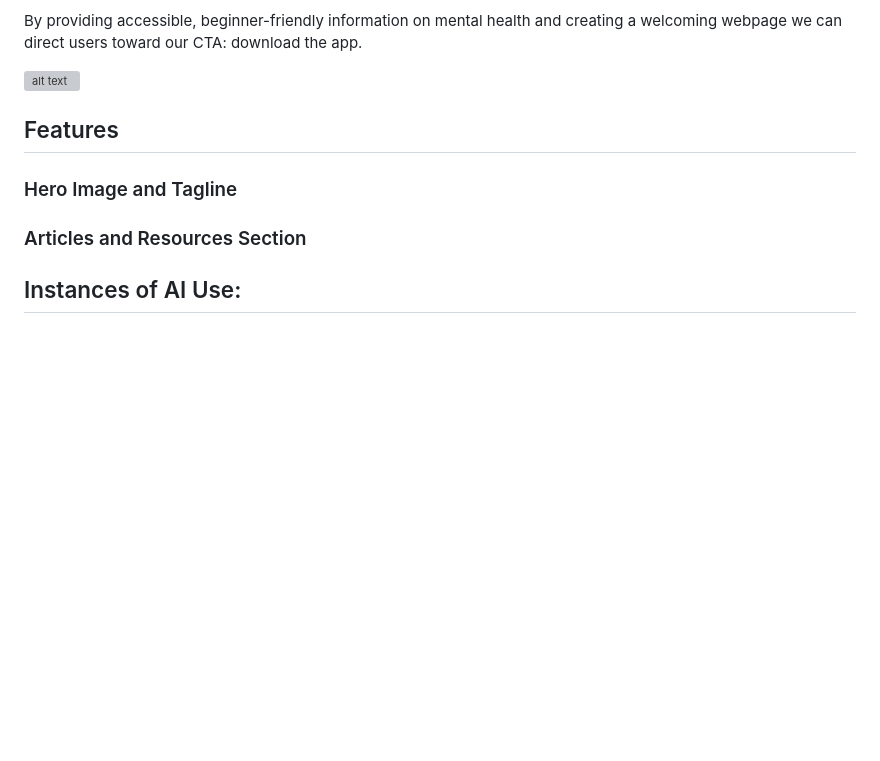
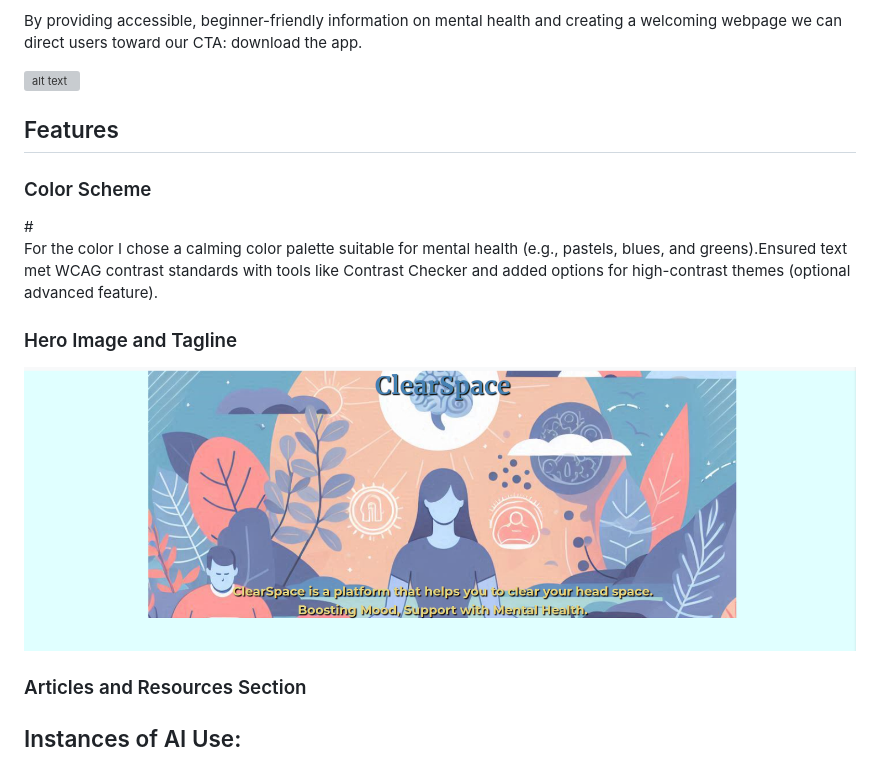
Before and after one commit to Sam-stallard12345/P1-Mental-Health, a Markdown page: README.md, the part around the change printed below. Rendered like a GitHub page; pictures changed too: assets/images/Screenshot from 2024-11-11 10-01-26.png (added); blank space fills up the shorter version; grey boxes are pictures that could not be loaded.

```diff
--- a/README.md
+++ b/README.md
@@ -10,4 +10,8 @@ By providing accessible, beginner-friendly information on mental health and crea
 
 <h2> Features </h2>
 
+<h3> Color Scheme </h3>#
+
+ For the color I chose a calming color palette suitable for mental health (e.g., pastels, blues, and greens).Ensured text met WCAG contrast standards with tools like Contrast Checker and added options for high-contrast themes (optional advanced feature).
+
 <h3> Hero Image and Tagline </h3>
```
Also changed, not shown: other parts of README.md (+2 -0 lines).
